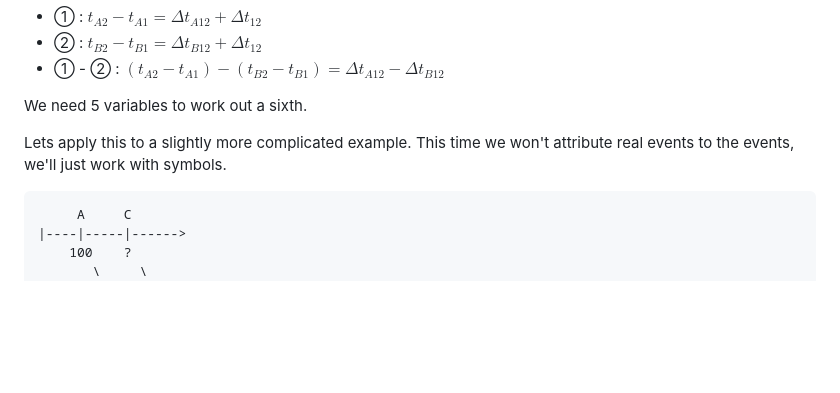
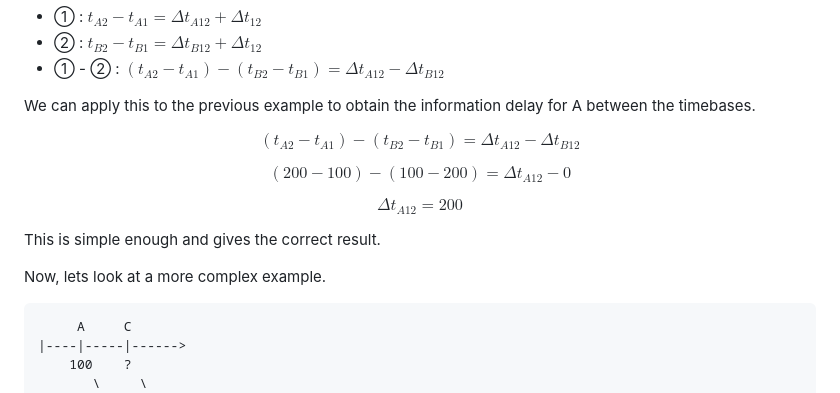
Before and after one commit to josh-read/delays, a Markdown page: about.md, the part around the change. Drawn GitHub-style; blank space fills up the shorter version.

Commit message:
Solve basic example with equation

````diff
--- a/about.md
+++ b/about.md
@@ -80,10 +80,18 @@ Each event is linked between timebases in the same way:
 - ② : $t_{B2} - t_{B1} = \Delta t_{B12} + \Delta t_{12}$
 - ① - ② : $(t_{A2} - t_{A1}) - (t_{B2} - t_{B1}) = \Delta t_{A12} - \Delta t_{B12}$
 
-We need 5 variables to work out a sixth.
+We can apply this to the previous example to obtain the information delay for A between
+the timebases.
 
-Lets apply this to a slightly more complicated example.
-This time we won't attribute real events to the events, we'll just work with symbols.
+$$(t_{A2} - t_{A1}) - (t_{B2} - t_{B1}) = \Delta t_{A12} - \Delta t_{B12}$$
+
+$$(200 - 100) - (100 - 200) = \Delta t_{A12} - 0$$
+
+$$\Delta t_{A12} = 200$$
+
+This is simple enough and gives the correct result.
+
+Now, lets look at a more complex example.
 
 ```
      A     C
````
